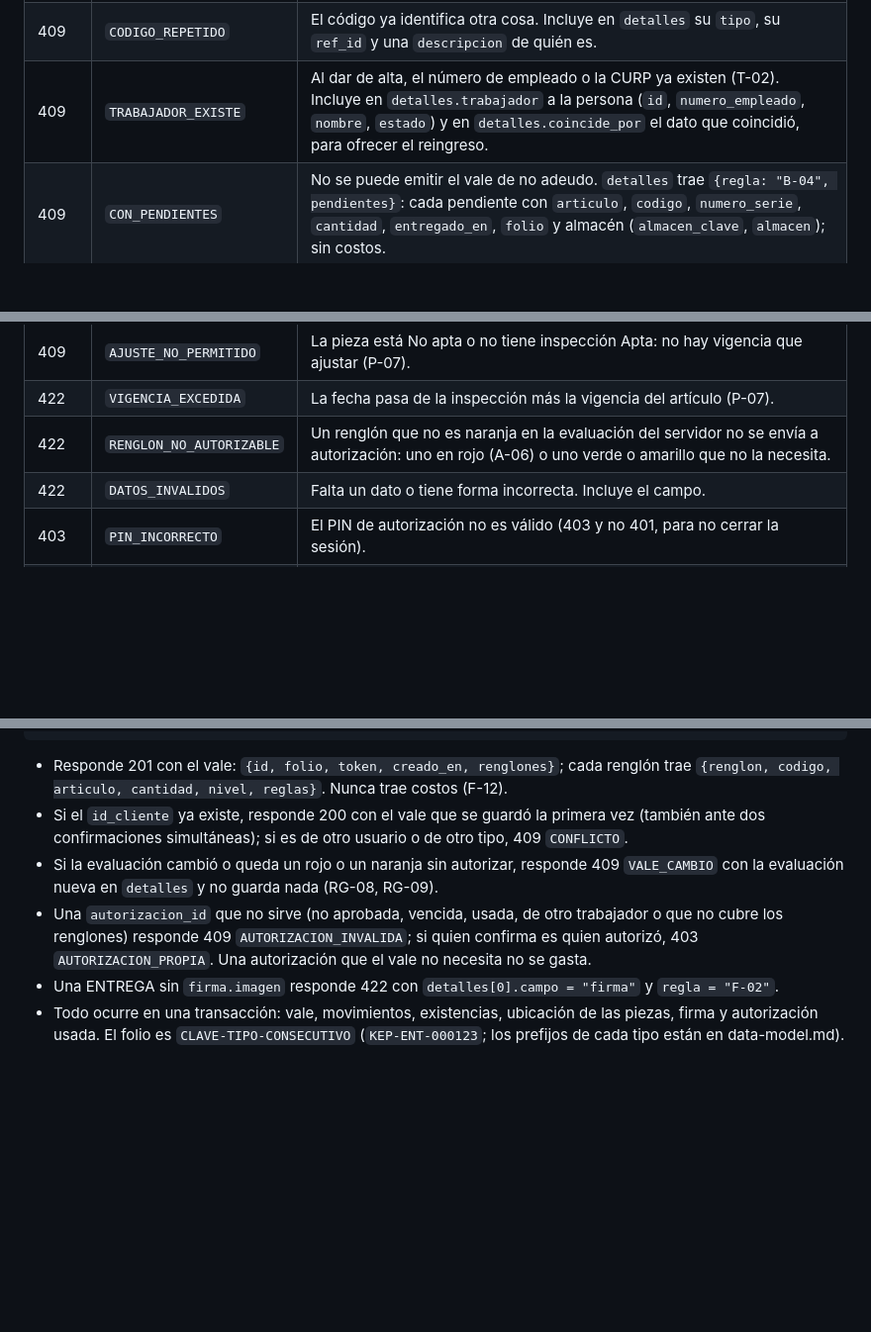
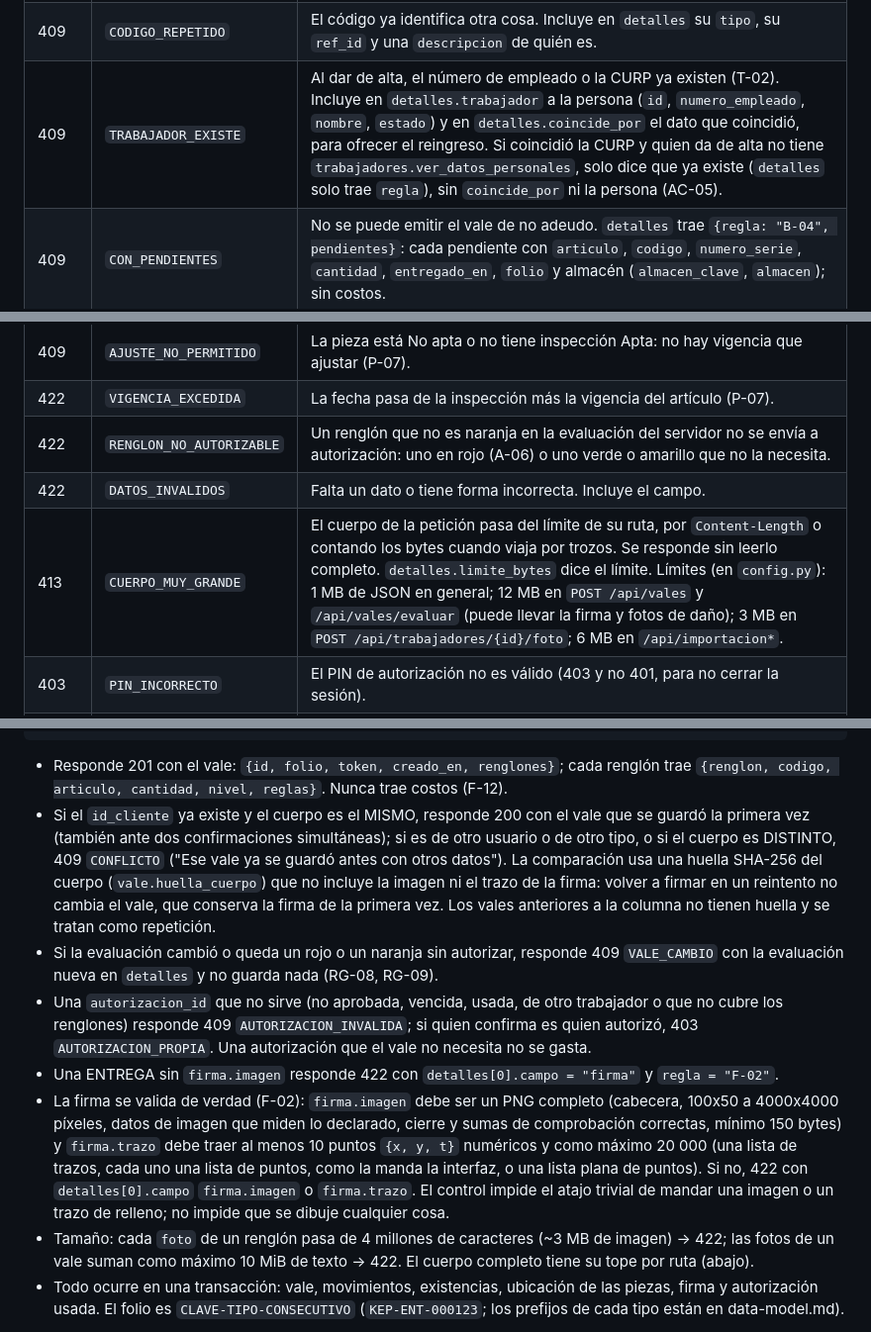
Before and after one commit to ChecoOnlineDev/HackaItlac2026, a Markdown page: docs/architecture/api-contracts.md, 3 parts joined by grey strips. Shown at 99% size. Rendered like a GitHub page; blank space fills up the shorter version.

````diff
--- a/docs/architecture/api-contracts.md
+++ b/docs/architecture/api-contracts.md
@@ -29,7 +29,7 @@ Estado: es el contrato acordado para construir. Si al implementar cambia, se act
 | 409 | `USUARIO_EXISTE` | Al dar de alta, el nombre de usuario ya lo usa otra persona (sin distinguir mayúsculas). |
 | 409 | `ULTIMO_ADMINISTRADOR` | No se inactiva ni se le quita el rol al último usuario activo con `acceso.administrar` (AC-09). |
 | 409 | `CODIGO_REPETIDO` | El código ya identifica otra cosa. Incluye en `detalles` su `tipo`, su `ref_id` y una `descripcion` de quién es. |
-| 409 | `TRABAJADOR_EXISTE` | Al dar de alta, el número de empleado o la CURP ya existen (T-02). Incluye en `detalles.trabajador` a la persona (`id`, `numero_empleado`, `nombre`, `estado`) y en `detalles.coincide_por` el dato que coincidió, para ofrecer el reingreso. |
+| 409 | `TRABAJADOR_EXISTE` | Al dar de alta, el número de empleado o la CURP ya existen (T-02). Incluye en `detalles.trabajador` a la persona (`id`, `numero_empleado`, `nombre`, `estado`) y en `detalles.coincide_por` el dato que coincidió, para ofrecer el reingreso. Si coincidió la CURP y quien da de alta no tiene `trabajadores.ver_datos_personales`, solo dice que ya existe (`detalles` solo trae `regla`), sin `coincide_por` ni la persona (AC-05). |
 | 409 | `CON_PENDIENTES` | No se puede emitir el vale de no adeudo. `detalles` trae `{regla: "B-04", pendientes}`: cada pendiente con `articulo`, `codigo`, `numero_serie`, `cantidad`, `entregado_en`, `folio` y almacén (`almacen_clave`, `almacen`); sin costos. |
 | 409 | `CON_MOVIMIENTOS` | No se puede eliminar ni cambiar control o retorno. |
 | 409 | `NO_CANCELABLE` | El vale no se puede cancelar (K-03, K-04, X-14). `mensaje` explica por qué en español llano y `detalles` trae, por cada motivo, `{regla, mensaje}` (y `renglon` y `codigo` si es de un renglón). No se escribe nada. |
@@ -41,6 +41,7 @@ Estado: es el contrato acordado para construir. Si al implementar cambia, se act
 | 422 | `VIGENCIA_EXCEDIDA` | La fecha pasa de la inspección más la vigencia del artículo (P-07). |
 | 422 | `RENGLON_NO_AUTORIZABLE` | Un renglón que no es naranja en la evaluación del servidor no se envía a autorización: uno en rojo (A-06) o uno verde o amarillo que no la necesita. |
 | 422 | `DATOS_INVALIDOS` | Falta un dato o tiene forma incorrecta. Incluye el campo. |
+| 413 | `CUERPO_MUY_GRANDE` | El cuerpo de la petición pasa del límite de su ruta, por `Content-Length` o contando los bytes cuando viaja por trozos. Se responde sin leerlo completo. `detalles.limite_bytes` dice el límite. Límites (en `config.py`): 1 MB de JSON en general; 12 MB en `POST /api/vales` y `/api/vales/evaluar` (puede llevar la firma y fotos de daño); 3 MB en `POST /api/trabajadores/{id}/foto`; 6 MB en `/api/importacion*`. |
 | 403 | `PIN_INCORRECTO` | El PIN de autorización no es válido (403 y no 401, para no cerrar la sesión). |
 | 429 | `DEMASIADOS_INTENTOS` | Cinco contraseñas o PIN fallidos seguidos: bloqueo de cinco minutos. Incluye `detalles.segundos_espera` y la cabecera `Retry-After`. Se responde ya en el quinto intento fallido. El conteo resiste peticiones simultáneas: no hay más de cinco intentos reales por ventana. |
 | 503 | `SERVICIO_NO_DISPONIBLE` | La base de datos canceló la operación por un choque entre transacciones (interbloqueo) y no se pudo repetir. Es transitorio: el login y la resolución de autorizaciones lo reintentan tres veces antes de responder esto; intentar de nuevo suele funcionar. Nunca sale como 500. |
@@ -232,10 +233,12 @@ Al confirmar se agrega:
 ```
 
 - Responde 201 con el vale: `{id, folio, token, creado_en, renglones}`; cada renglón trae `{renglon, codigo, articulo, cantidad, nivel, reglas}`. Nunca trae costos (F-12).
-- Si el `id_cliente` ya existe, responde 200 con el vale que se guardó la primera vez (también ante dos confirmaciones simultáneas); si es de otro usuario o de otro tipo, 409 `CONFLICTO`.
+- Si el `id_cliente` ya existe y el cuerpo es el MISMO, responde 200 con el vale que se guardó la primera vez (también ante dos confirmaciones simultáneas); si es de otro usuario o de otro tipo, o si el cuerpo es DISTINTO, 409 `CONFLICTO` ("Ese vale ya se guardó antes con otros datos"). La comparación usa una huella SHA-256 del cuerpo (`vale.huella_cuerpo`) que no incluye la imagen ni el trazo de la firma: volver a firmar en un reintento no cambia el vale, que conserva la firma de la primera vez. Los vales anteriores a la columna no tienen huella y se tratan como repetición.
 - Si la evaluación cambió o queda un rojo o un naranja sin autorizar, responde 409 `VALE_CAMBIO` con la evaluación nueva en `detalles` y no guarda nada (RG-08, RG-09).
 - Una `autorizacion_id` que no sirve (no aprobada, vencida, usada, de otro trabajador o que no cubre los renglones) responde 409 `AUTORIZACION_INVALIDA`; si quien confirma es quien autorizó, 403 `AUTORIZACION_PROPIA`. Una autorización que el vale no necesita no se gasta.
 - Una ENTREGA sin `firma.imagen` responde 422 con `detalles[0].campo = "firma"` y `regla = "F-02"`.
+- La firma se valida de verdad (F-02): `firma.imagen` debe ser un PNG completo (cabecera, 100x50 a 4000x4000 píxeles, datos de imagen que miden lo declarado, cierre y sumas de comprobación correctas, mínimo 150 bytes) y `firma.trazo` debe traer al menos 10 puntos `{x, y, t}` numéricos y como máximo 20 000 (una lista de trazos, cada uno una lista de puntos, como la manda la interfaz, o una lista plana de puntos). Si no, 422 con `detalles[0].campo` `firma.imagen` o `firma.trazo`. El control impide el atajo trivial de mandar una imagen o un trazo de relleno; no impide que se dibuje cualquier cosa.
+- Tamaño: cada `foto` de un renglón pasa de 4 millones de caracteres (~3 MB de imagen) → 422; las fotos de un vale suman como máximo 10 MiB de texto → 422. El cuerpo completo tiene su tope por ruta (abajo).
 - Todo ocurre en una transacción: vale, movimientos, existencias, ubicación de las piezas, firma y autorización usada. El folio es `CLAVE-TIPO-CONSECUTIVO` (`KEP-ENT-000123`; los prefijos de cada tipo están en data-model.md).
 
 Detalle del vale (`GET /api/vales/{id}` y `por-token`): `{id, folio, token, tipo, estado, almacen, destino_almacen, trabajador {id, numero_empleado, nombre, puesto, area_obra}, responsable, observacion, firma_modo, tiene_firma, valido, vale_origen_id, vale_origen_folio, cancelacion, dispositivo, creado_en, renglones}`. Cada renglón: `{renglon, articulo, marca, modelo, talla, codigo_articulo, codigo_pieza, numero_serie, cantidad, condicion, nivel, reglas, observacion, origen, destino, saldo_origen, saldo_destino}`. `valido` es el "Validó" de A-04: `{autorizacion_id, solicito, autorizo, medio, resuelta_en, motivo}` o `null`. `cancelacion` solo viene en un vale con `estado = CANCELADO`: `{id, folio, motivo, responsable {id, nombre}, creado_en}` del vale de cancelación que lo canceló (K-02); en los demás es `null`. Sin costos.
````
Also changed, not shown: docs/architecture/data-model.md (+1 -1 lines), docs/architecture/security-model.md (+9 -2 lines).
